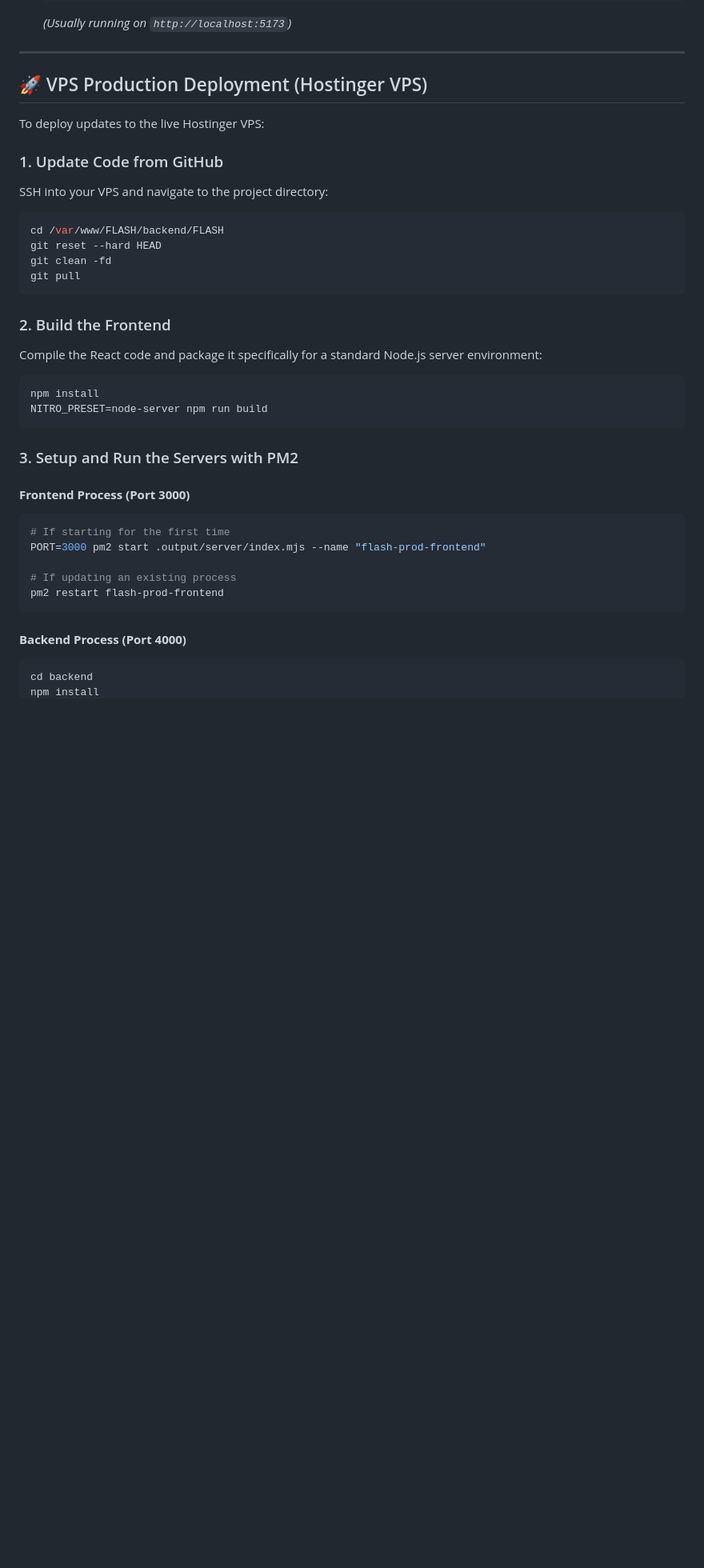
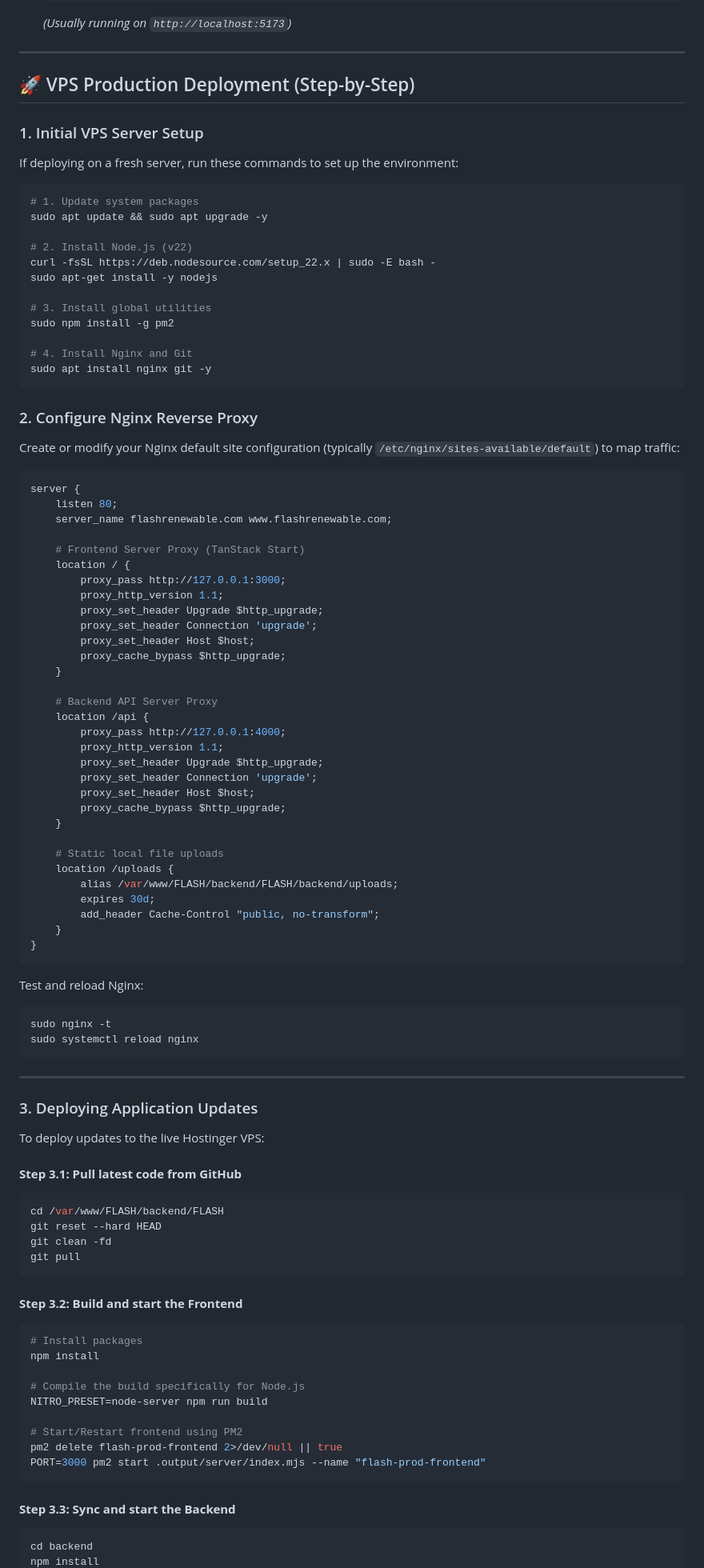
Before and after one commit to arunachalaweb/FLASH, a Markdown page: README.md, the part around one of its changes. Shown at 80% size. GitHub-like rendering; blank space fills up the shorter version.

Commit message:
Update README.md with detailed VPS Nginx reverse proxy configuration and server requirements

````diff
--- a/README.md
+++ b/README.md
@@ -72,12 +85,75 @@ This project is completely self-hosted, independent of third-party platforms lik
 
 ---
 
-## 🚀 VPS Production Deployment (Hostinger VPS)
+## 🚀 VPS Production Deployment (Step-by-Step)
+
+### 1. Initial VPS Server Setup
+If deploying on a fresh server, run these commands to set up the environment:
+
+```bash
+# 1. Update system packages
+sudo apt update && sudo apt upgrade -y
+
+# 2. Install Node.js (v22)
+curl -fsSL https://deb.nodesource.com/setup_22.x | sudo -E bash -
+sudo apt-get install -y nodejs
+
+# 3. Install global utilities
+sudo npm install -g pm2
+
+# 4. Install Nginx and Git
+sudo apt install nginx git -y
+```
+
+### 2. Configure Nginx Reverse Proxy
+Create or modify your Nginx default site configuration (typically `/etc/nginx/sites-available/default`) to map traffic:
+
+```nginx
+server {
+    listen 80;
+    server_name flashrenewable.com www.flashrenewable.com;
+
+    # Frontend Server Proxy (TanStack Start)
+    location / {
+        proxy_pass http://127.0.0.1:3000;
+        proxy_http_version 1.1;
+        proxy_set_header Upgrade $http_upgrade;
+        proxy_set_header Connection 'upgrade';
+        proxy_set_header Host $host;
+        proxy_cache_bypass $http_upgrade;
+    }
+
+    # Backend API Server Proxy
+    location /api {
+        proxy_pass http://127.0.0.1:4000;
+        proxy_http_version 1.1;
+        proxy_set_header Upgrade $http_upgrade;
+        proxy_set_header Connection 'upgrade';
+        proxy_set_header Host $host;
+        proxy_cache_bypass $http_upgrade;
+    }
+
+    # Static local file uploads
+    location /uploads {
+        alias /var/www/FLASH/backend/FLASH/backend/uploads;
+        expires 30d;
+        add_header Cache-Control "public, no-transform";
+    }
+}
+```
+Test and reload Nginx:
+```bash
+sudo nginx -t
+sudo systemctl reload nginx
+```
+
+---
+
+### 3. Deploying Application Updates
 
 To deploy updates to the live Hostinger VPS:
 
-### 1. Update Code from GitHub
-SSH into your VPS and navigate to the project directory:
+#### **Step 3.1: Pull latest code from GitHub**
 ```bash
 cd /var/www/FLASH/backend/FLASH
 git reset --hard HEAD
@@ -85,25 +161,20 @@ git clean -fd
 git pull
 ```
 
-### 2. Build the Frontend
-Compile the React code and package it specifically for a standard Node.js server environment:
+#### **Step 3.2: Build and start the Frontend**
 ```bash
+# Install packages
 npm install
+
+# Compile the build specifically for Node.js
 NITRO_PRESET=node-server npm run build
+
+# Start/Restart frontend using PM2
+pm2 delete flash-prod-frontend 2>/dev/null || true
+PORT=3000 pm2 start .output/server/index.mjs --name "flash-prod-frontend"
 ```
 
-### 3. Setup and Run the Servers with PM2
-
-#### **Frontend Process (Port 3000)**
-```bash
-# If starting for the first time
-PORT=3000 pm2 start .output/server/index.mjs --name "flash-prod-frontend"
-
-# If updating an existing process
-pm2 restart flash-prod-frontend
-```
-
-#### **Backend Process (Port 4000)**
+#### **Step 3.3: Sync and start the Backend**
 ```bash
 cd backend
 npm install
````
Also changed, not shown: other parts of README.md (+35 -6 lines).
